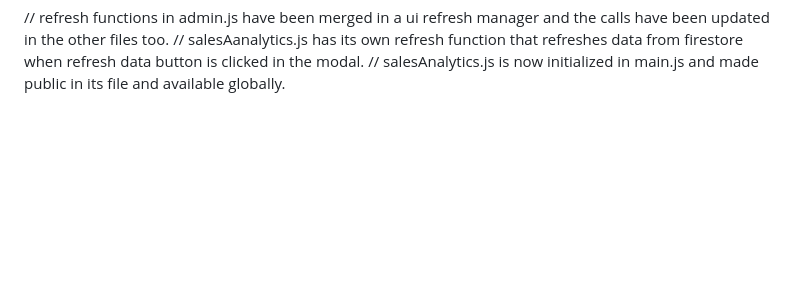
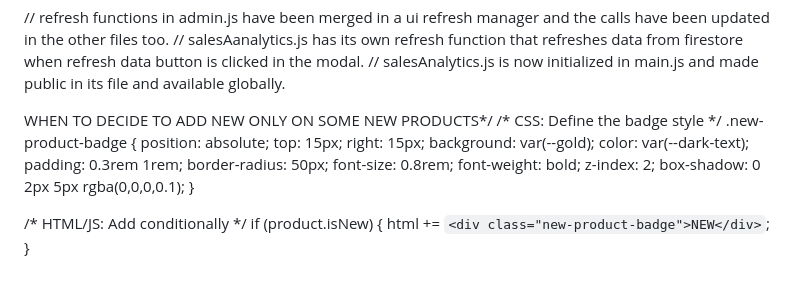
Before and after one commit to Drkimogad/BeautyHub2025, a Markdown page: README.md, the part around the change. Drawn GitHub-style; blank space fills up the shorter version.

```diff
--- a/README.md
+++ b/README.md
@@ -1017,3 +1017,24 @@ You login to Admin Dashboard
 // refresh functions in admin.js have been merged in a ui refresh manager and the calls have been updated in the other files too.
 // salesAanalytics.js has its own refresh function that refreshes data from firestore when refresh data button is clicked in the modal.
 // salesAnalytics.js  is now initialized in main.js and made public in its file and available globally.
+
+WHEN TO DECIDE TO ADD NEW ONLY ON SOME NEW PRODUCTS*/
+/* CSS: Define the badge style */
+.new-product-badge {
+    position: absolute;
+    top: 15px;
+    right: 15px;
+    background: var(--gold);
+    color: var(--dark-text);
+    padding: 0.3rem 1rem;
+    border-radius: 50px;
+    font-size: 0.8rem;
+    font-weight: bold;
+    z-index: 2;
+    box-shadow: 0 2px 5px rgba(0,0,0,0.1);
+}
+
+/* HTML/JS: Add conditionally */
+if (product.isNew) {
+    html += `<div class="new-product-badge">NEW</div>`;
+}
```
